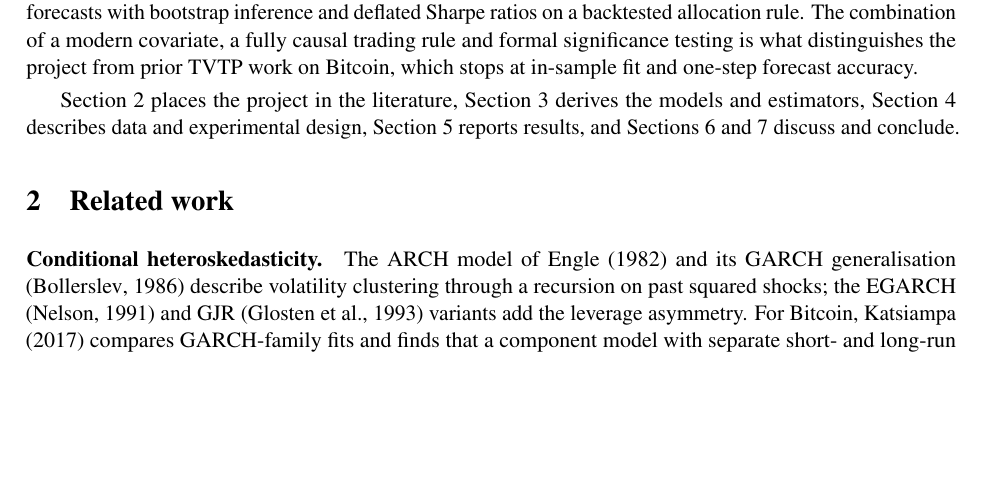
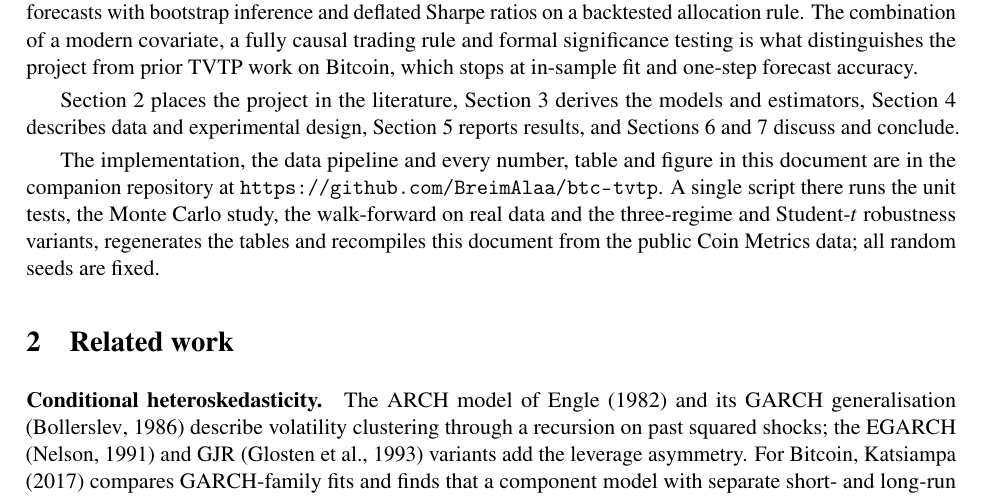
Before and after one commit to BreimAlaa/btc-tvtp, a LaTeX paper (paper/main.tex): part of page 2 of 14 before the commit and part of page 2 of 15 after it, cut so that both start at the same text, the shorter picture padded with empty space. Compiled offline with pdfLaTeX.

Commit message:
Add section on code and data availability

```diff
--- a/paper/main.tex
+++ b/paper/main.tex
@@ -49,6 +49,8 @@ This project relaxes it. Following \citet{filardo1994} and \citet{dlw1994}, the
 The contributions are as follows. First, a complete derivation of the Hamilton filter, Kim smoother and Baum--Welch algorithm for the Gaussian HMM, and of the one-line modification and the generalised EM step that the TVTP extension requires, in a single notation matched line by line by the implementation. Second, a Monte Carlo validation of the estimator, including the empirical size of the nested likelihood-ratio test, which is regular here unlike the test for the number of regimes. Third, an out-of-sample evaluation on Bitcoin under strict walk-forward validation, combining Diebold--Mariano tests on variance and density forecasts with bootstrap inference and deflated Sharpe ratios on a backtested allocation rule. The combination of a modern covariate, a fully causal trading rule and formal significance testing is what distinguishes the project from prior TVTP work on Bitcoin, which stops at in-sample fit and one-step forecast accuracy.
 
 Section~\ref{sec:related} places the project in the literature, Section~\ref{sec:method} derives the models and estimators, Section~\ref{sec:design} describes data and experimental design, Section~\ref{sec:results} reports results, and Sections~\ref{sec:discussion} and \ref{sec:conclusion} discuss and conclude.
+
+The implementation, the data pipeline and every number, table and figure in this document are in the companion repository at \url{https://github.com/BreimAlaa/btc-tvtp}. A single script there runs the unit tests, the Monte Carlo study, the walk-forward on real data and the three-regime and Student-$t$ robustness variants, regenerates the tables and recompiles this document from the public Coin Metrics data; all random seeds are fixed.
 
 \section{Related work}\label{sec:related}
 \paragraph{Conditional heteroskedasticity.} The ARCH model of \citet{engle1982} and its GARCH generalisation \citep{bollerslev1986} describe volatility clustering through a recursion on past squared shocks; the EGARCH \citep{nelson1991} and GJR \citep{gjr1993} variants add the leverage asymmetry. For Bitcoin, \citet{katsiampa2017} compares GARCH-family fits and finds that a component model with separate short- and long-run variance terms fits best, a first sign that a single decay rate does not describe the series.
```
Also changed, not shown: paper/main.pdf.
